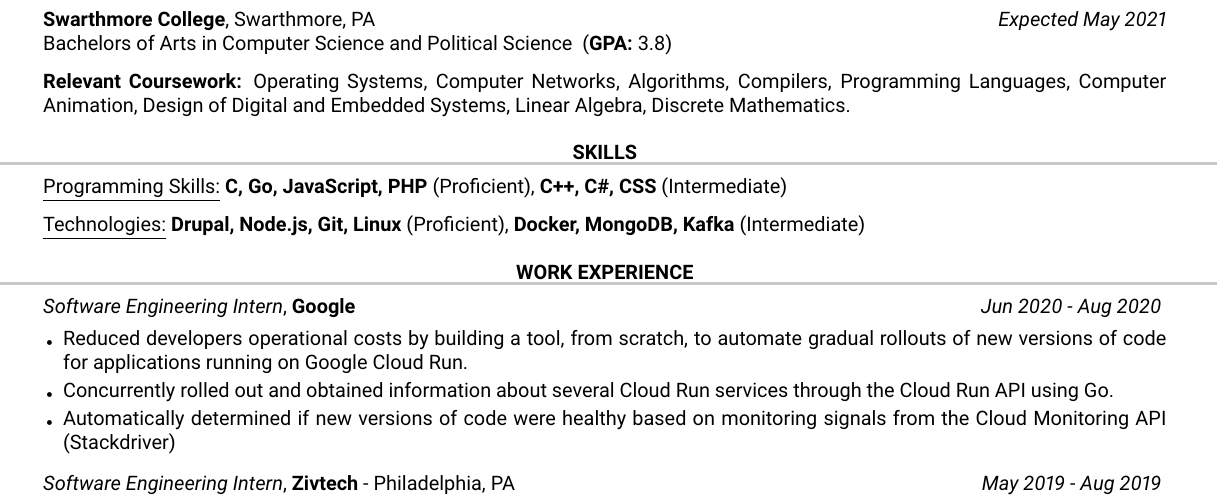
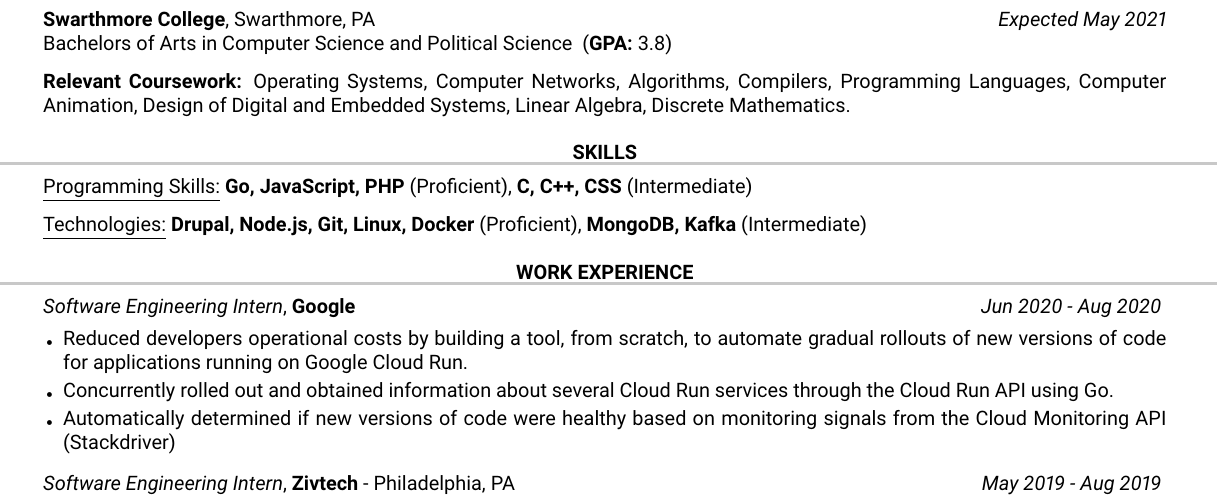
Before and after one commit to gvso/resume, a LaTeX CV (resume.tex): part of the page, cut so that both start at the same text. Compiled offline with pdfLaTeX.

Commit message:
Update skills proficiency
Signed-off-by: Getulio Valentin Sánchez <valentin2507@gmail.com>

```diff
--- a/resume.tex
+++ b/resume.tex
@@ -62,9 +62,9 @@ Bachelors of Arts in Computer Science and Political Science $\medskip$ (\textbf{
 %----------------------------------------------------------------------------------------
 
 \begin{rSection}{Skills}
-\underline{Programming Skills:} \textbf{C, Go, JavaScript, PHP} (Proficient), \textbf{C++, C\#, CSS} (Intermediate)
+\underline{Programming Skills:} \textbf{Go, JavaScript, PHP} (Proficient), \textbf{C, C++, CSS} (Intermediate)
 
-\underline{Technologies:} \textbf{Drupal, Node.js, Git, Linux} (Proficient), \textbf{Docker, MongoDB, Kafka} (Intermediate)
+\underline{Technologies:} \textbf{Drupal, Node.js, Git, Linux, Docker} (Proficient), \textbf{MongoDB, Kafka} (Intermediate)
 \end{rSection}
 
 %----------------------------------------------------------------------------------------
```
Also changed, not shown: resume.png.
